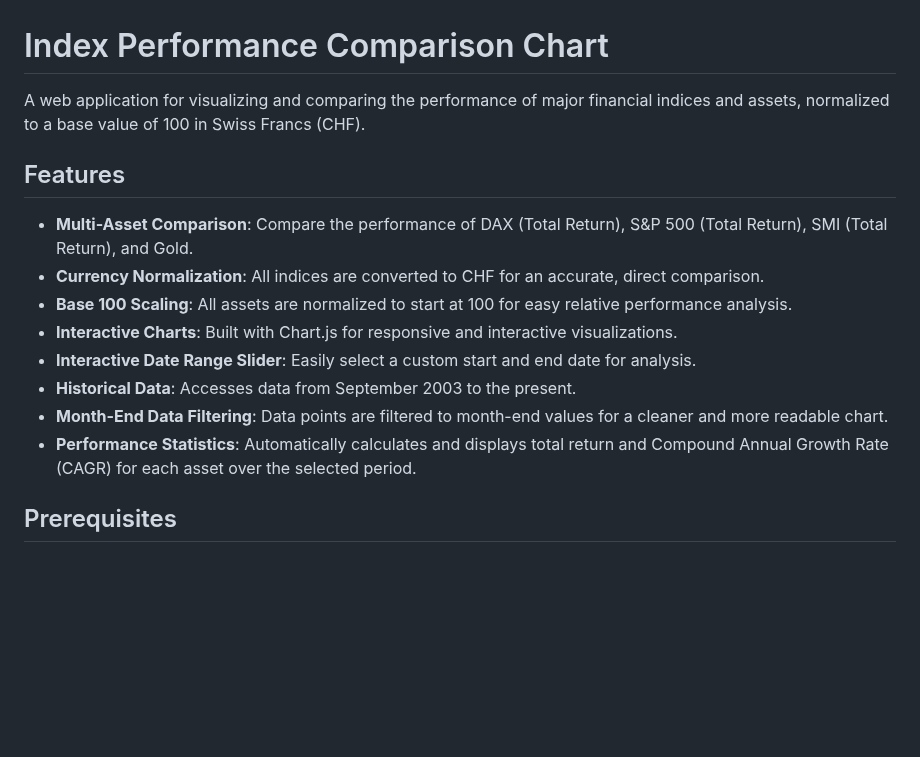
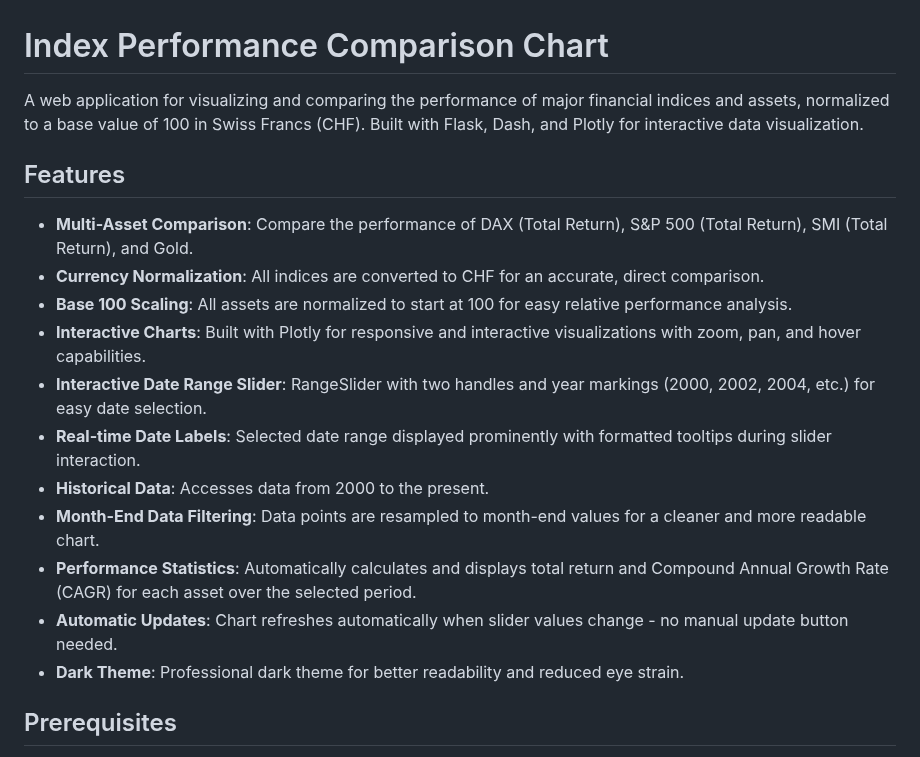
Before and after one commit to HelmutQualtinger/Charts, a Markdown page: README.md, the part around one of its changes. Rendered like a GitHub page; blank space fills up the shorter version.

```diff
--- a/README.md
+++ b/README.md
@@ -1,17 +1,20 @@
 # Index Performance Comparison Chart
 
-A web application for visualizing and comparing the performance of major financial indices and assets, normalized to a base value of 100 in Swiss Francs (CHF).
+A web application for visualizing and comparing the performance of major financial indices and assets, normalized to a base value of 100 in Swiss Francs (CHF). Built with Flask, Dash, and Plotly for interactive data visualization.
 
 ## Features
 
 - **Multi-Asset Comparison**: Compare the performance of DAX (Total Return), S&P 500 (Total Return), SMI (Total Return), and Gold.
 - **Currency Normalization**: All indices are converted to CHF for an accurate, direct comparison.
 - **Base 100 Scaling**: All assets are normalized to start at 100 for easy relative performance analysis.
-- **Interactive Charts**: Built with Chart.js for responsive and interactive visualizations.
-- **Interactive Date Range Slider**: Easily select a custom start and end date for analysis.
-- **Historical Data**: Accesses data from September 2003 to the present.
-- **Month-End Data Filtering**: Data points are filtered to month-end values for a cleaner and more readable chart.
+- **Interactive Charts**: Built with Plotly for responsive and interactive visualizations with zoom, pan, and hover capabilities.
+- **Interactive Date Range Slider**: RangeSlider with two handles and year markings (2000, 2002, 2004, etc.) for easy date selection.
+- **Real-time Date Labels**: Selected date range displayed prominently with formatted tooltips during slider interaction.
+- **Historical Data**: Accesses data from 2000 to the present.
+- **Month-End Data Filtering**: Data points are resampled to month-end values for a cleaner and more readable chart.
 - **Performance Statistics**: Automatically calculates and displays total return and Compound Annual Growth Rate (CAGR) for each asset over the selected period.
+- **Automatic Updates**: Chart refreshes automatically when slider values change - no manual update button needed.
+- **Dark Theme**: Professional dark theme for better readability and reduced eye strain.
 
 ## Prerequisites
 
```
Also changed, not shown: other parts of README.md (+89 -24 lines), CLAUDE.md (+106 -61 lines).
